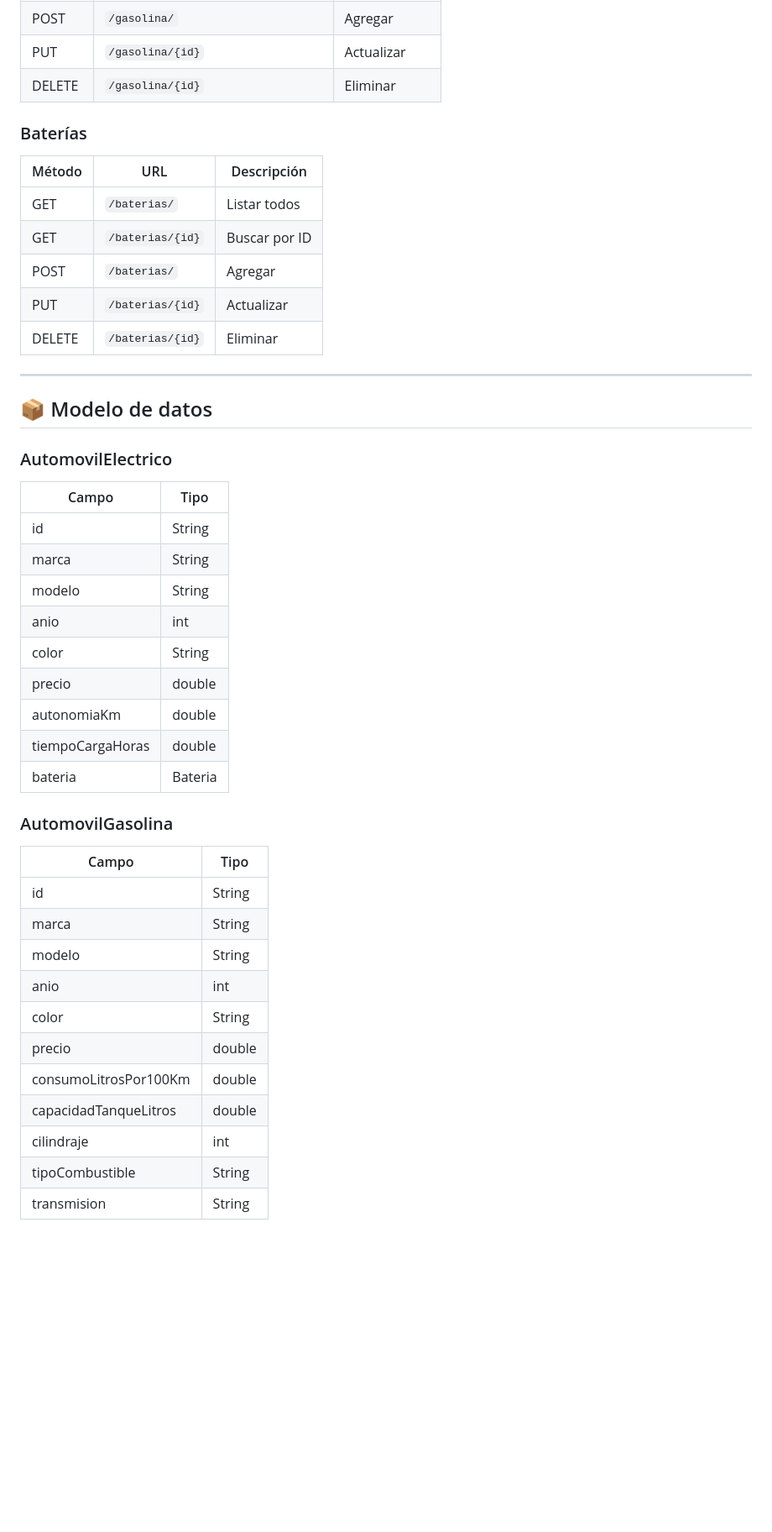
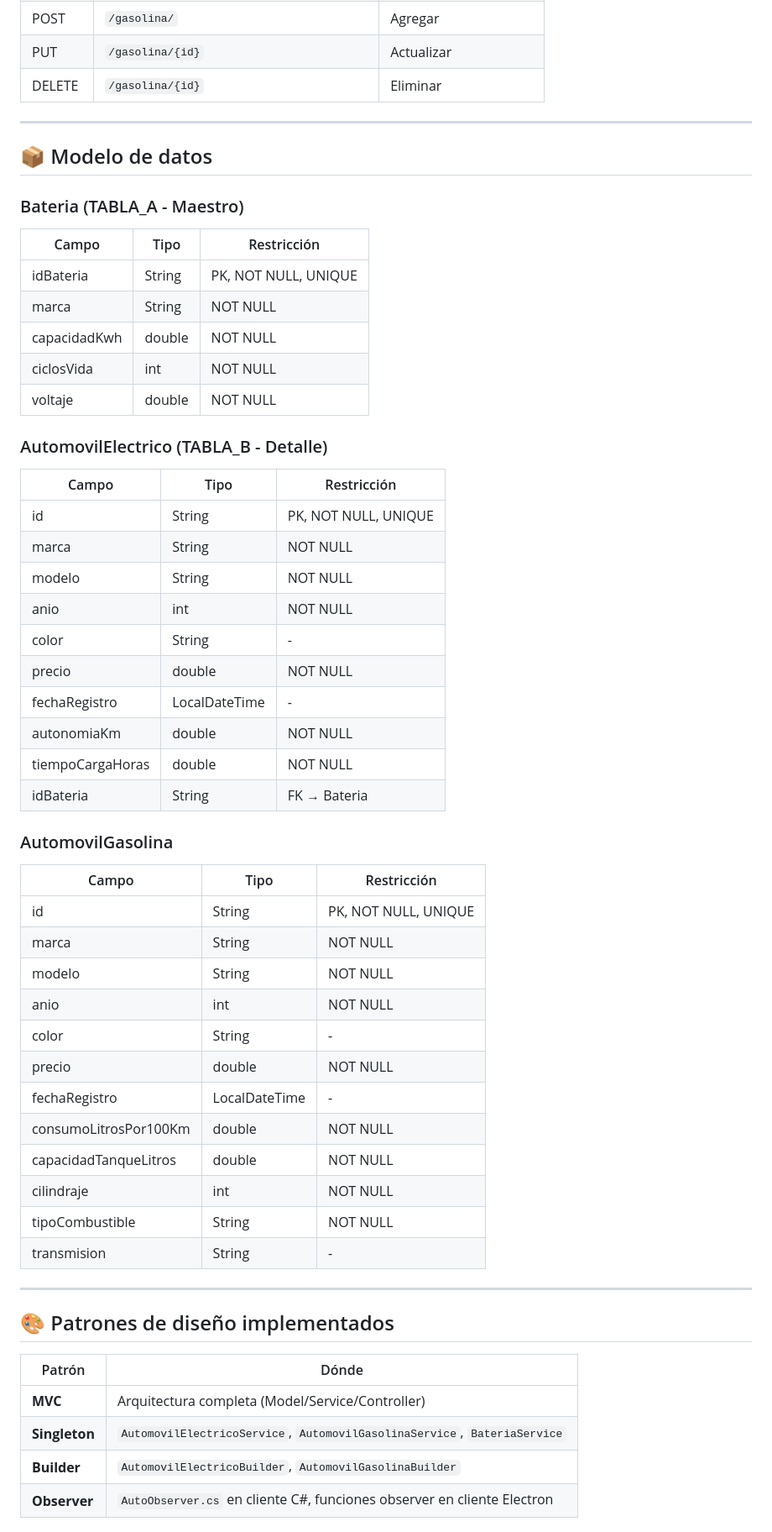
Before and after one commit to 2420202001-byte/ProyectoAutomoviles, a Markdown page: README.md, the part around one of its changes. Shown at 84% size. GitHub-like rendering; blank space fills up the shorter version.

Commit message:
Actualizando README con documentación completa

```diff
--- a/README.md
+++ b/README.md
@@ -109,45 +153,58 @@ Doble clic en el archivo `iniciar-todo.bat` en la raíz del proyecto.
 | POST | `/gasolina/` | Agregar |
 | PUT | `/gasolina/{id}` | Actualizar |
 | DELETE | `/gasolina/{id}` | Eliminar |
-
-### Baterías
-| Método | URL | Descripción |
-|---|---|---|
-| GET | `/baterias/` | Listar todos |
-| GET | `/baterias/{id}` | Buscar por ID |
-| POST | `/baterias/` | Agregar |
-| PUT | `/baterias/{id}` | Actualizar |
-| DELETE | `/baterias/{id}` | Eliminar |
 
 ---
 
 ## 📦 Modelo de datos
 
-### AutomovilElectrico
-| Campo | Tipo |
-|---|---|
-| id | String |
-| marca | String |
-| modelo | String |
-| anio | int |
-| color | String |
-| precio | double |
-| autonomiaKm | double |
-| tiempoCargaHoras | double |
-| bateria | Bateria |
+### Bateria (TABLA_A - Maestro)
+| Campo | Tipo | Restricción |
+|---|---|---|
+| idBateria | String | PK, NOT NULL, UNIQUE |
+| marca | String | NOT NULL |
+| capacidadKwh | double | NOT NULL |
+| ciclosVida | int | NOT NULL |
+| voltaje | double | NOT NULL |
+
+### AutomovilElectrico (TABLA_B - Detalle)
+| Campo | Tipo | Restricción |
+|---|---|---|
+| id | String | PK, NOT NULL, UNIQUE |
+| marca | String | NOT NULL |
+| modelo | String | NOT NULL |
+| anio | int | NOT NULL |
+| color | String | - |
+| precio | double | NOT NULL |
+| fechaRegistro | LocalDateTime | - |
+| autonomiaKm | double | NOT NULL |
+| tiempoCargaHoras | double | NOT NULL |
+| idBateria | String | FK → Bateria |
 
 ### AutomovilGasolina
-| Campo | Tipo |
+| Campo | Tipo | Restricción |
+|---|---|---|
+| id | String | PK, NOT NULL, UNIQUE |
+| marca | String | NOT NULL |
+| modelo | String | NOT NULL |
+| anio | int | NOT NULL |
+| color | String | - |
+| precio | double | NOT NULL |
+| fechaRegistro | LocalDateTime | - |
+| consumoLitrosPor100Km | double | NOT NULL |
+| capacidadTanqueLitros | double | NOT NULL |
+| cilindraje | int | NOT NULL |
+| tipoCombustible | String | NOT NULL |
+| transmision | String | - |
+
+---
+
+## 🎨 Patrones de diseño implementados
+
+| Patrón | Dónde |
 |---|---|
-| id | String |
-| marca | String |
-| modelo | String |
-| anio | int |
-| color | String |
-| precio | double |
-| consumoLitrosPor100Km | double |
-| capacidadTanqueLitros | double |
-| cilindraje | int |
-| tipoCombustible | String |
-| transmision | String |
+| **MVC** | Arquitectura completa (Model/Service/Controller) |
+| **Singleton** | `AutomovilElectricoService`, `AutomovilGasolinaService`, `BateriaService` |
+| **Builder** | `AutomovilElectricoBuilder`, `AutomovilGasolinaBuilder` |
+| **Observer** | `AutoObserver.cs` en cliente C#, funciones observer en cliente Electron |
 
```
Also changed, not shown: other parts of README.md (+102 -44 lines).
